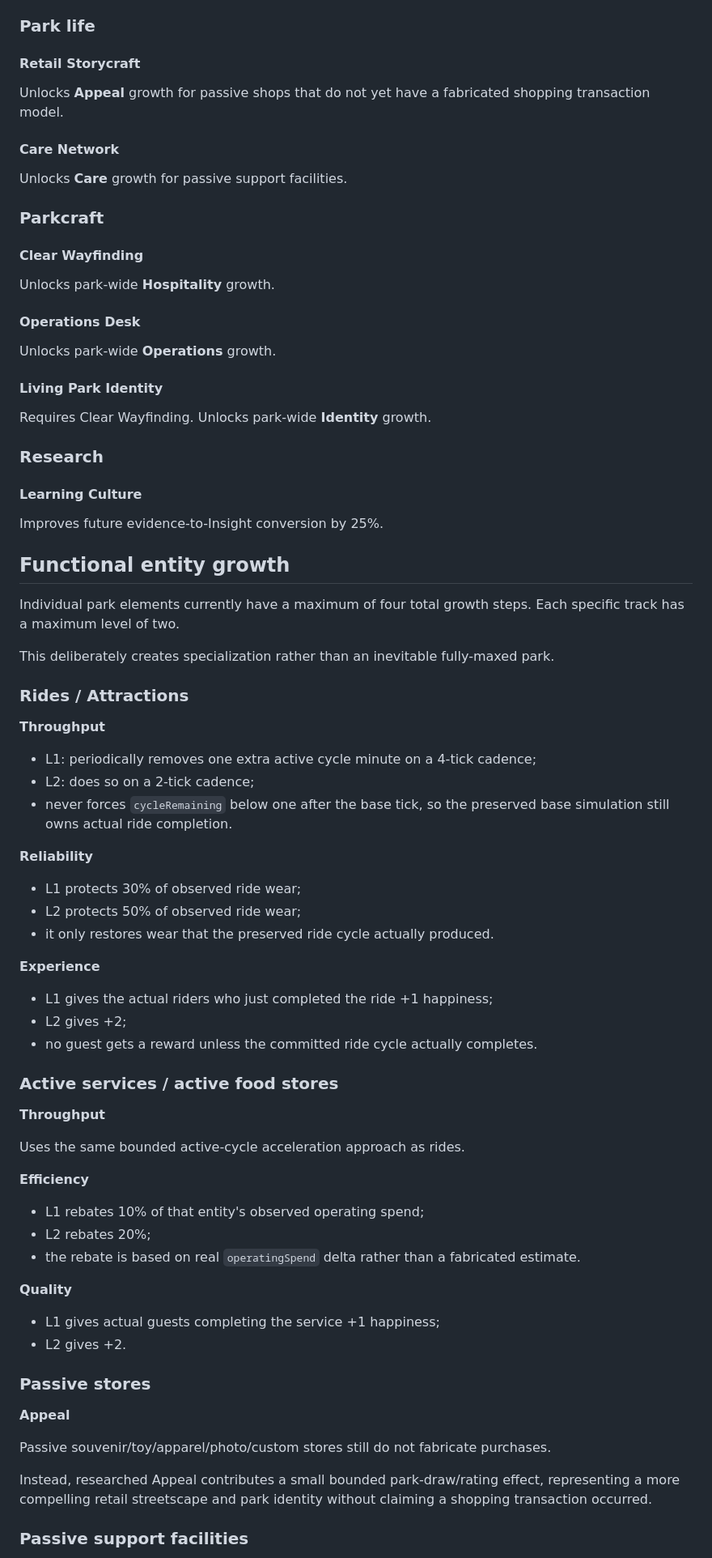
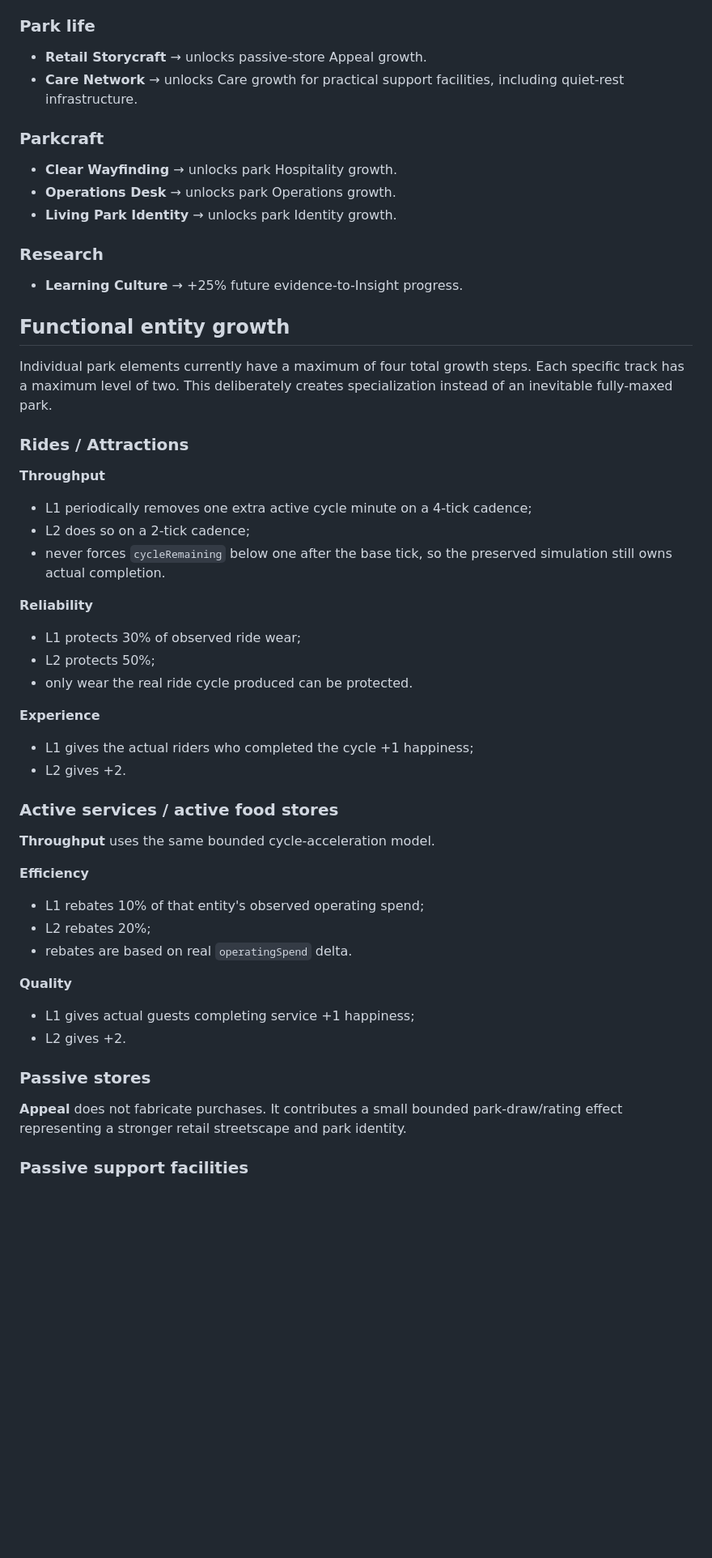
Before and after one commit to mike-axiom-mir/axm-theme-park-simulator, a Markdown page: playable_3d/STEWARDSHIP_RESEARCH_GROWTH.md, the part around one of its changes. Shown at 81% size. Rendered like a GitHub page; blank space fills up the shorter version.

```diff
--- a/playable_3d/STEWARDSHIP_RESEARCH_GROWTH.md
+++ b/playable_3d/STEWARDSHIP_RESEARCH_GROWTH.md
@@ -89,78 +67,60 @@ Requires Service Flow. Unlocks **Quality** growth.
 
 ### Park life
 
-#### Retail Storycraft
-Unlocks **Appeal** growth for passive shops that do not yet have a fabricated shopping transaction model.
-
-#### Care Network
-Unlocks **Care** growth for passive support facilities.
+- **Retail Storycraft** → unlocks passive-store Appeal growth.
+- **Care Network** → unlocks Care growth for practical support facilities, including quiet-rest infrastructure.
 
 ### Parkcraft
 
-#### Clear Wayfinding
-Unlocks park-wide **Hospitality** growth.
-
-#### Operations Desk
-Unlocks park-wide **Operations** growth.
-
-#### Living Park Identity
-Requires Clear Wayfinding. Unlocks park-wide **Identity** growth.
+- **Clear Wayfinding** → unlocks park Hospitality growth.
+- **Operations Desk** → unlocks park Operations growth.
+- **Living Park Identity** → unlocks park Identity growth.
 
 ### Research
 
-#### Learning Culture
-Improves future evidence-to-Insight conversion by 25%.
+- **Learning Culture** → +25% future evidence-to-Insight progress.
 
 ## Functional entity growth
 
-Individual park elements currently have a maximum of four total growth steps. Each specific track has a maximum level of two.
-
-This deliberately creates specialization rather than an inevitable fully-maxed park.
+Individual park elements currently have a maximum of four total growth steps. Each specific track has a maximum level of two. This deliberately creates specialization instead of an inevitable fully-maxed park.
 
 ### Rides / Attractions
 
 **Throughput**
 
-- L1: periodically removes one extra active cycle minute on a 4-tick cadence;
-- L2: does so on a 2-tick cadence;
-- never forces `cycleRemaining` below one after the base tick, so the preserved base simulation still owns actual ride completion.
+- L1 periodically removes one extra active cycle minute on a 4-tick cadence;
+- L2 does so on a 2-tick cadence;
+- never forces `cycleRemaining` below one after the base tick, so the preserved simulation still owns actual completion.
 
 **Reliability**
 
 - L1 protects 30% of observed ride wear;
-- L2 protects 50% of observed ride wear;
-- it only restores wear that the preserved ride cycle actually produced.
+- L2 protects 50%;
+- only wear the real ride cycle produced can be protected.
 
 **Experience**
 
-- L1 gives the actual riders who just completed the ride +1 happiness;
-- L2 gives +2;
-- no guest gets a reward unless the committed ride cycle actually completes.
+- L1 gives the actual riders who completed the cycle +1 happiness;
+- L2 gives +2.
 
 ### Active services / active food stores
 
-**Throughput**
-
-Uses the same bounded active-cycle acceleration approach as rides.
+**Throughput** uses the same bounded cycle-acceleration model.
 
 **Efficiency**
 
 - L1 rebates 10% of that entity's observed operating spend;
 - L2 rebates 20%;
-- the rebate is based on real `operatingSpend` delta rather than a fabricated estimate.
+- rebates are based on real `operatingSpend` delta.
 
 **Quality**
 
-- L1 gives actual guests completing the service +1 happiness;
+- L1 gives actual guests completing service +1 happiness;
 - L2 gives +2.
 
 ### Passive stores
 
-**Appeal**
-
-Passive souvenir/toy/apparel/photo/custom stores still do not fabricate purchases.
-
-Instead, researched Appeal contributes a small bounded park-draw/rating effect, representing a more compelling retail streetscape and park identity without claiming a shopping transaction occurred.
+**Appeal** does not fabricate purchases. It contributes a small bounded park-draw/rating effect representing a stronger retail streetscape and park identity.
 
 ### Passive support facilities
 
```
Also changed, not shown: other parts of playable_3d/STEWARDSHIP_RESEARCH_GROWTH.md (+33 -131 lines).
